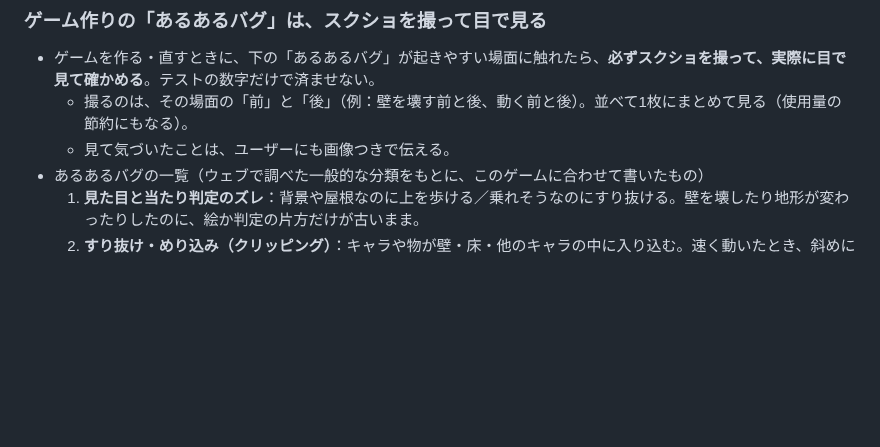
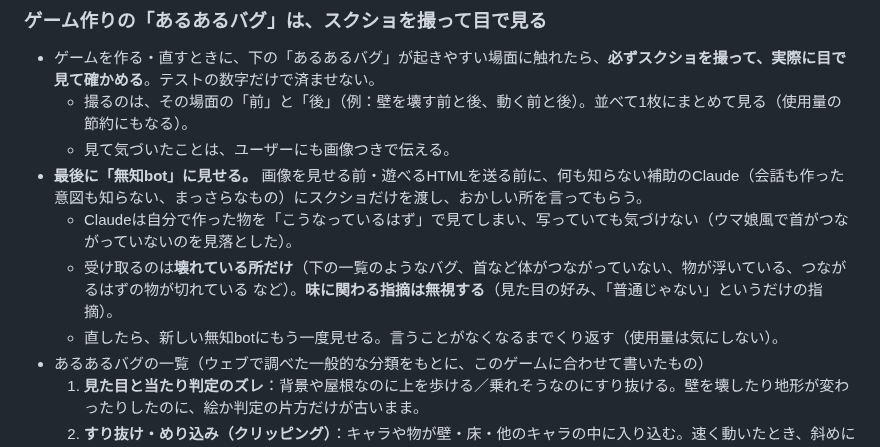
Before and after one commit to boop266/a, a Markdown page: CLAUDE.md, the part around the change. GitHub-like rendering; blank space fills up the shorter version.

Commit message:
作業の決まり: 最後に無知botに壊れている所を見てもらう
Co-Authored-By: Claude Opus 5.5 <noreply@anthropic.com>
Claude-Session: https://claude.ai/code/session_01YEmcduifMiYgr65Mz7usKK

```diff
--- a/CLAUDE.md
+++ b/CLAUDE.md
@@ -63,6 +63,10 @@
 - ゲームを作る・直すときに、下の「あるあるバグ」が起きやすい場面に触れたら、**必ずスクショを撮って、実際に目で見て確かめる**。テストの数字だけで済ませない。
   - 撮るのは、その場面の「前」と「後」（例：壁を壊す前と後、動く前と後）。並べて1枚にまとめて見る（使用量の節約にもなる）。
   - 見て気づいたことは、ユーザーにも画像つきで伝える。
+- **最後に「無知bot」に見せる。** 画像を見せる前・遊べるHTMLを送る前に、何も知らない補助のClaude（会話も作った意図も知らない、まっさらなもの）にスクショだけを渡し、おかしい所を言ってもらう。
+  - Claudeは自分で作った物を「こうなっているはず」で見てしまい、写っていても気づけない（ウマ娘風で首がつながっていないのを見落とした）。
+  - 受け取るのは**壊れている所だけ**（下の一覧のようなバグ、首など体がつながっていない、物が浮いている、つながるはずの物が切れている など）。**味に関わる指摘は無視する**（見た目の好み、「普通じゃない」というだけの指摘）。
+  - 直したら、新しい無知botにもう一度見せる。言うことがなくなるまでくり返す（使用量は気にしない）。
 - あるあるバグの一覧（ウェブで調べた一般的な分類をもとに、このゲームに合わせて書いたもの）
   1. **見た目と当たり判定のズレ**：背景や屋根なのに上を歩ける／乗れそうなのにすり抜ける。壁を壊したり地形が変わったりしたのに、絵か判定の片方だけが古いまま。
   2. **すり抜け・めり込み（クリッピング）**：キャラや物が壁・床・他のキャラの中に入り込む。速く動いたとき、斜めに動いたとき、押されたとき、ワープしたときに起きやすい。
```
